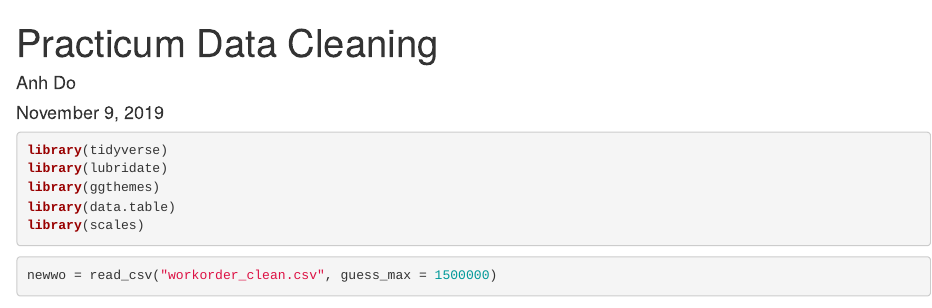
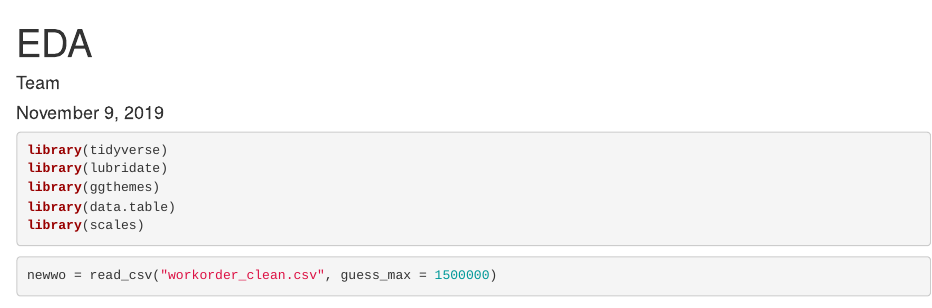
Before and after one commit to Andy-Truong/R_codes, an R Markdown document (EDA_V03_27_20.Rmd): the page in a window 1100 px wide, from its top. Rendered offline with R 4.5, knitr and Pandoc, with nearby package versions; some code elsewhere in the file could not run offline.

Commit message:
Update EDA_V03_27_20.Rmd

```diff
--- a/EDA_V03_27_20.Rmd
+++ b/EDA_V03_27_20.Rmd
@@ -1,6 +1,6 @@
 ---
-title: "Practicum Data Cleaning"
-author: "Anh Do"
+title: "EDA"
+author: "Team"
 date: "November 9, 2019"
 output: html_document
 ---
```
